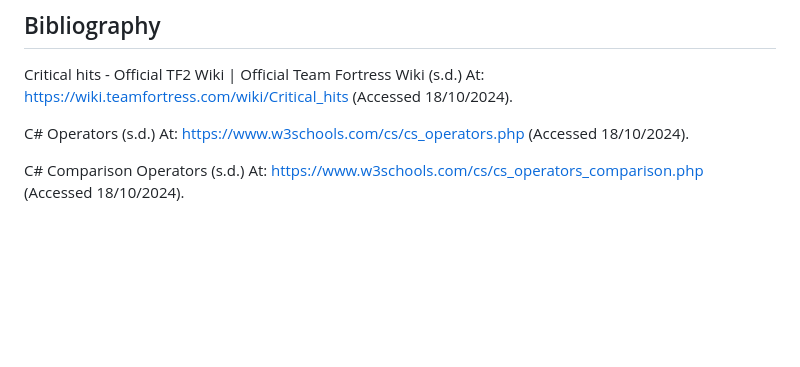
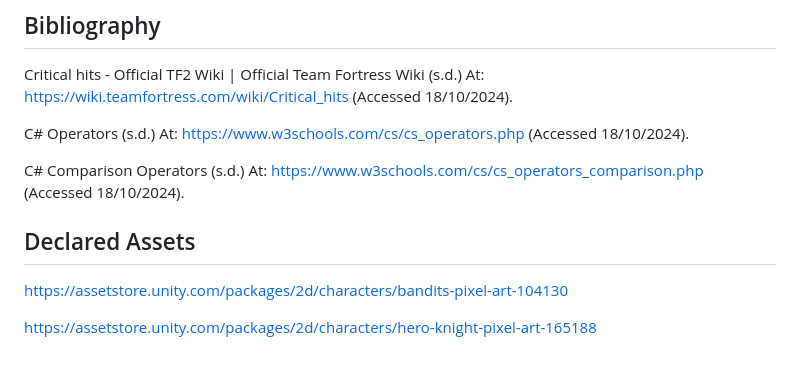
Before and after one commit to C6WX/RPG-Game, a Markdown page: Development Journal Template-GameLoop.md, the part around the change. Rendered like a GitHub page; blank space fills up the shorter version.

Commit message:
added declared assets

```diff
--- a/Development Journal Template-GameLoop.md
+++ b/Development Journal Template-GameLoop.md
@@ -197,3 +197,9 @@ Critical hits - Official TF2 Wiki | Official Team Fortress Wiki (s.d.) At: https
 C# Operators (s.d.) At: https://www.w3schools.com/cs/cs_operators.php (Accessed  18/10/2024).
 
 C# Comparison Operators (s.d.) At: https://www.w3schools.com/cs/cs_operators_comparison.php (Accessed  18/10/2024).
+
+## Declared Assets
+
+https://assetstore.unity.com/packages/2d/characters/bandits-pixel-art-104130
+
+https://assetstore.unity.com/packages/2d/characters/hero-knight-pixel-art-165188
```
